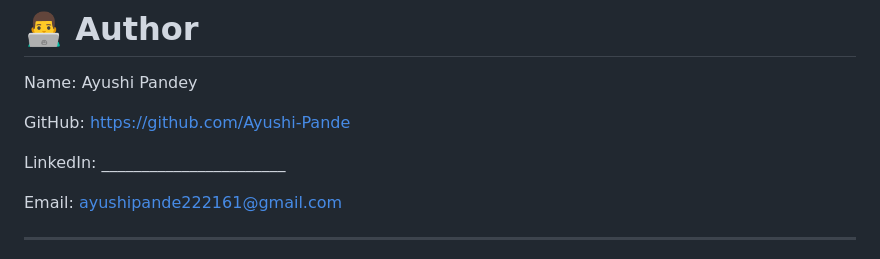
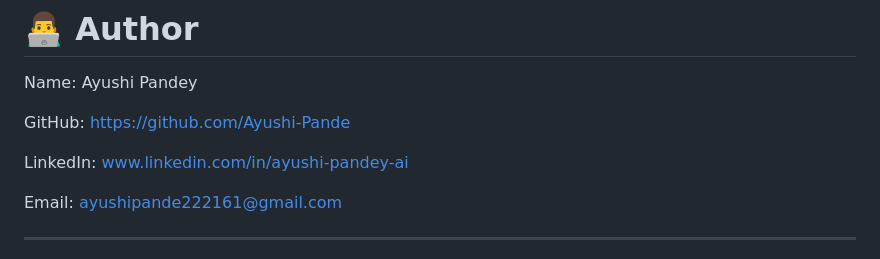
Before and after one commit to Ayushi-Pande/codealpha_Chatbot_for_FAQs, a Markdown page: README.md, the part around the change. Drawn GitHub-style.

```diff
--- a/README.md
+++ b/README.md
@@ -355,7 +355,7 @@ Name: Ayushi Pandey
 
 GitHub: https://github.com/Ayushi-Pande
 
-LinkedIn: _______________________
+LinkedIn: www.linkedin.com/in/ayushi-pandey-ai
 
 Email: ayushipande222161@gmail.com
 
```
